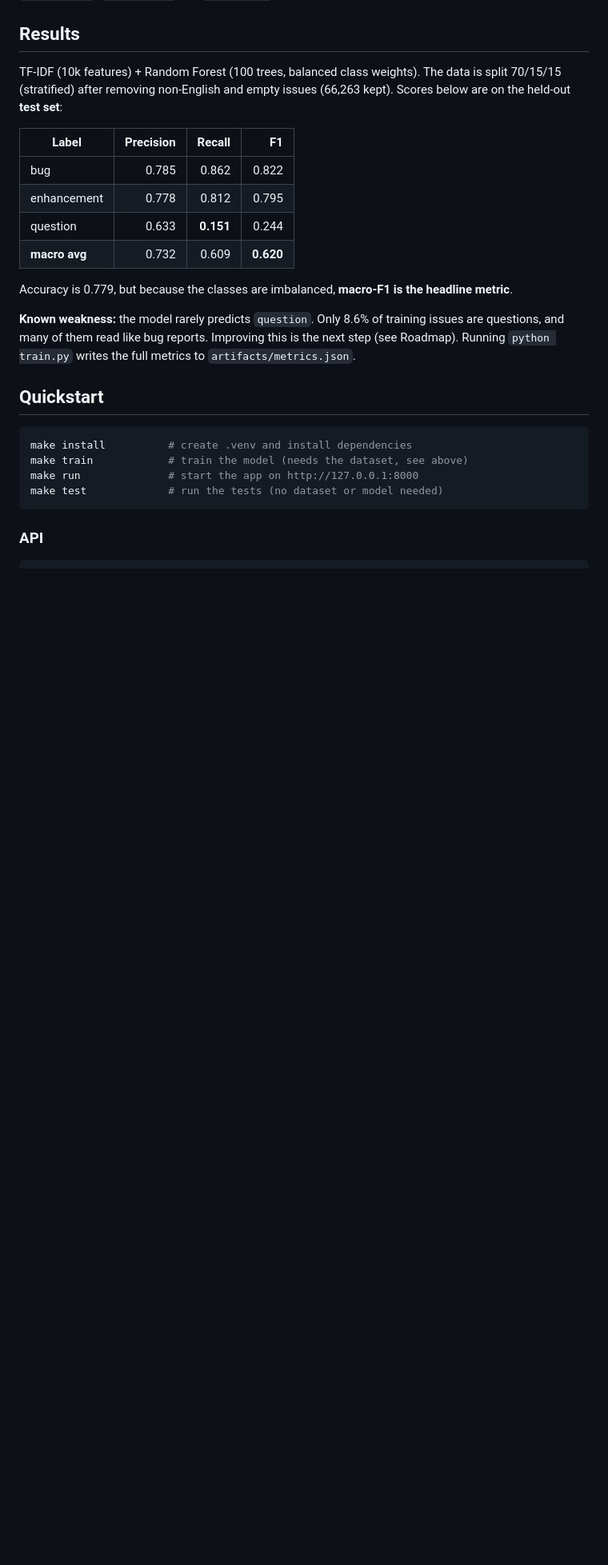
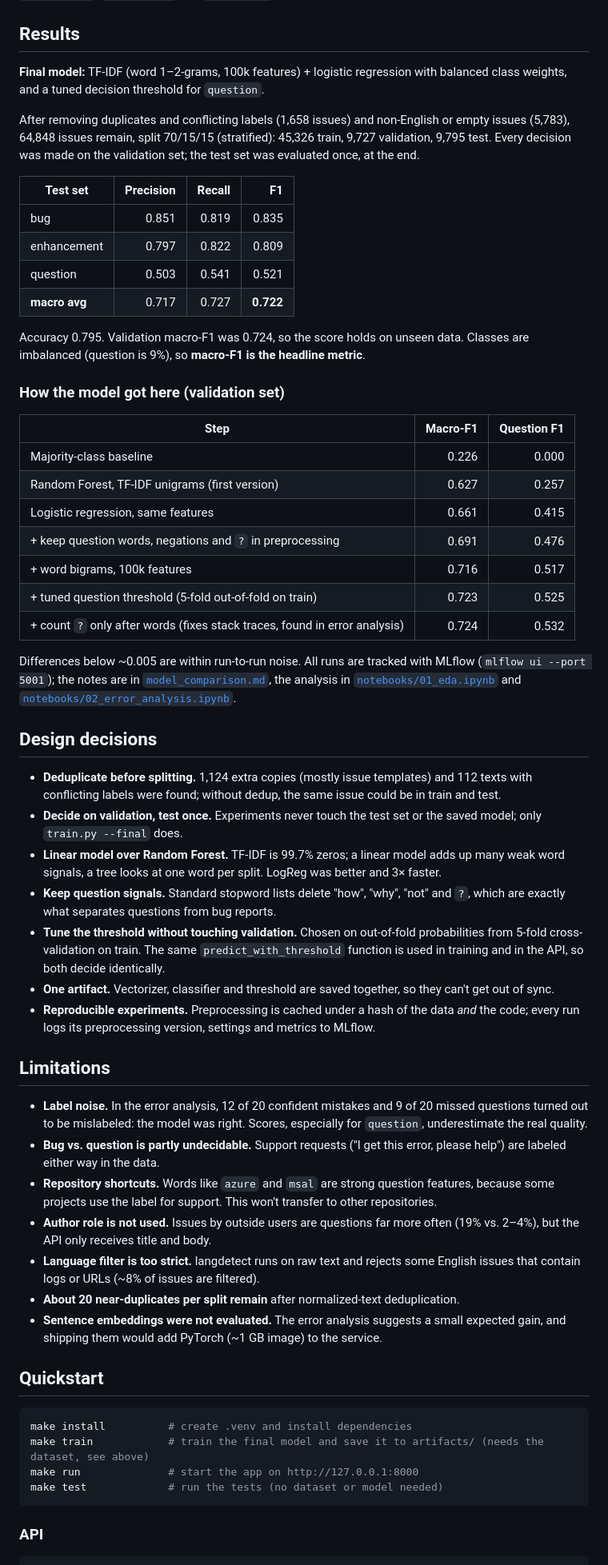
Before and after one commit to ervinb0/Ticket-Classifier, a Markdown page: README.md, the part around one of its changes. Shown at 80% size. Rendered like a GitHub page; blank space fills up the shorter version.

Commit message:
Update README with Phase 1 results, design decisions and limitations

````diff
--- a/README.md
+++ b/README.md
@@ -30,24 +32,79 @@ The dataset is not included in this repository. Place it at `datasets/sample1.cs
 
 ## Results
 
-TF-IDF (10k features) + Random Forest (100 trees, balanced class weights). The data is split 70/15/15 (stratified) after removing non-English and empty issues (66,263 kept). Scores below are on the held-out **test set**:
+**Final model:** TF-IDF (word 1–2-grams, 100k features) + logistic regression with balanced
+class weights, and a tuned decision threshold for `question`.
 
-| Label         | Precision |    Recall |        F1 |
-| ------------- | --------: | --------: | --------: |
-| bug           |     0.785 |     0.862 |     0.822 |
-| enhancement   |     0.778 |     0.812 |     0.795 |
-| question      |     0.633 | **0.151** |     0.244 |
-| **macro avg** |     0.732 |     0.609 | **0.620** |
+After removing duplicates and conflicting labels (1,658 issues) and non-English or empty issues
+(5,783), 64,848 issues remain, split 70/15/15 (stratified): 45,326 train, 9,727 validation,
+9,795 test. Every decision was made on the validation set; the test set was evaluated once, at the end.
 
-Accuracy is 0.779, but because the classes are imbalanced, **macro-F1 is the headline metric**.
+| Test set      | Precision | Recall |        F1 |
+| ------------- | --------: | -----: | --------: |
+| bug           |     0.851 |  0.819 |     0.835 |
+| enhancement   |     0.797 |  0.822 |     0.809 |
+| question      |     0.503 |  0.541 |     0.521 |
+| **macro avg** |     0.717 |  0.727 | **0.722** |
 
-**Known weakness:** the model rarely predicts `question`. Only 8.6% of training issues are questions, and many of them read like bug reports. Improving this is the next step (see Roadmap). Running `python train.py` writes the full metrics to `artifacts/metrics.json`.
+Accuracy 0.795. Validation macro-F1 was 0.724, so the score holds on unseen data.
+Classes are imbalanced (question is 9%), so **macro-F1 is the headline metric**.
+
+### How the model got here (validation set)
+
+| Step                                                                       | Macro-F1 | Question F1 |
+| -------------------------------------------------------------------------- | -------: | ----------: |
+| Majority-class baseline                                                    |    0.226 |       0.000 |
+| Random Forest, TF-IDF unigrams (first version)                             |    0.627 |       0.257 |
+| Logistic regression, same features                                         |    0.661 |       0.415 |
+| + keep question words, negations and `?` in preprocessing                  |    0.691 |       0.476 |
+| + word bigrams, 100k features                                              |    0.716 |       0.517 |
+| + tuned question threshold (5-fold out-of-fold on train)                   |    0.723 |       0.525 |
+| + count `?` only after words (fixes stack traces, found in error analysis) |    0.724 |       0.532 |
+
+Differences below ~0.005 are within run-to-run noise. All runs are tracked with MLflow
+(`mlflow ui --port 5001`); the notes are in [`model_comparison.md`](model_comparison.md),
+the analysis in [`notebooks/01_eda.ipynb`](notebooks/01_eda.ipynb) and
+[`notebooks/02_error_analysis.ipynb`](notebooks/02_error_analysis.ipynb).
+
+## Design decisions
+
+- **Deduplicate before splitting.** 1,124 extra copies (mostly issue templates) and 112 texts with
+  conflicting labels were found; without dedup, the same issue could be in train and test.
+- **Decide on validation, test once.** Experiments never touch the test set or the saved model;
+  only `train.py --final` does.
+- **Linear model over Random Forest.** TF-IDF is 99.7% zeros; a linear model adds up many weak word
+  signals, a tree looks at one word per split. LogReg was better and 3× faster.
+- **Keep question signals.** Standard stopword lists delete "how", "why", "not" and `?`, which are
+  exactly what separates questions from bug reports.
+- **Tune the threshold without touching validation.** Chosen on out-of-fold probabilities from
+  5-fold cross-validation on train. The same `predict_with_threshold` function is used in training
+  and in the API, so both decide identically.
+- **One artifact.** Vectorizer, classifier and threshold are saved together, so they can't get out of sync.
+- **Reproducible experiments.** Preprocessing is cached under a hash of the data _and_ the code;
+  every run logs its preprocessing version, settings and metrics to MLflow.
+
+## Limitations
+
+- **Label noise.** In the error analysis, 12 of 20 confident mistakes and 9 of 20 missed questions
+  turned out to be mislabeled: the model was right. Scores, especially for `question`, underestimate
+  the real quality.
+- **Bug vs. question is partly undecidable.** Support requests ("I get this error, please help")
+  are labeled either way in the data.
+- **Repository shortcuts.** Words like `azure` and `msal` are strong question features, because
+  some projects use the label for support. This won't transfer to other repositories.
+- **Author role is not used.** Issues by outside users are questions far more often (19% vs. 2–4%),
+  but the API only receives title and body.
+- **Language filter is too strict.** langdetect runs on raw text and rejects some English issues
+  that contain logs or URLs (~8% of issues are filtered).
+- **About 20 near-duplicates per split remain** after normalized-text deduplication.
+- **Sentence embeddings were not evaluated.** The error analysis suggests a small expected gain,
+  and shipping them would add PyTorch (~1 GB image) to the service.
 
 ## Quickstart
 
 ```bash
 make install          # create .venv and install dependencies
-make train            # train the model (needs the dataset, see above)
+make train            # train the final model and save it to artifacts/ (needs the dataset, see above)
 make run              # start the app on http://127.0.0.1:8000
 make test             # run the tests (no dataset or model needed)
 ```
````
Also changed, not shown: other parts of README.md (+13 -15 lines), model_comparison.md (+2 -0 lines).
